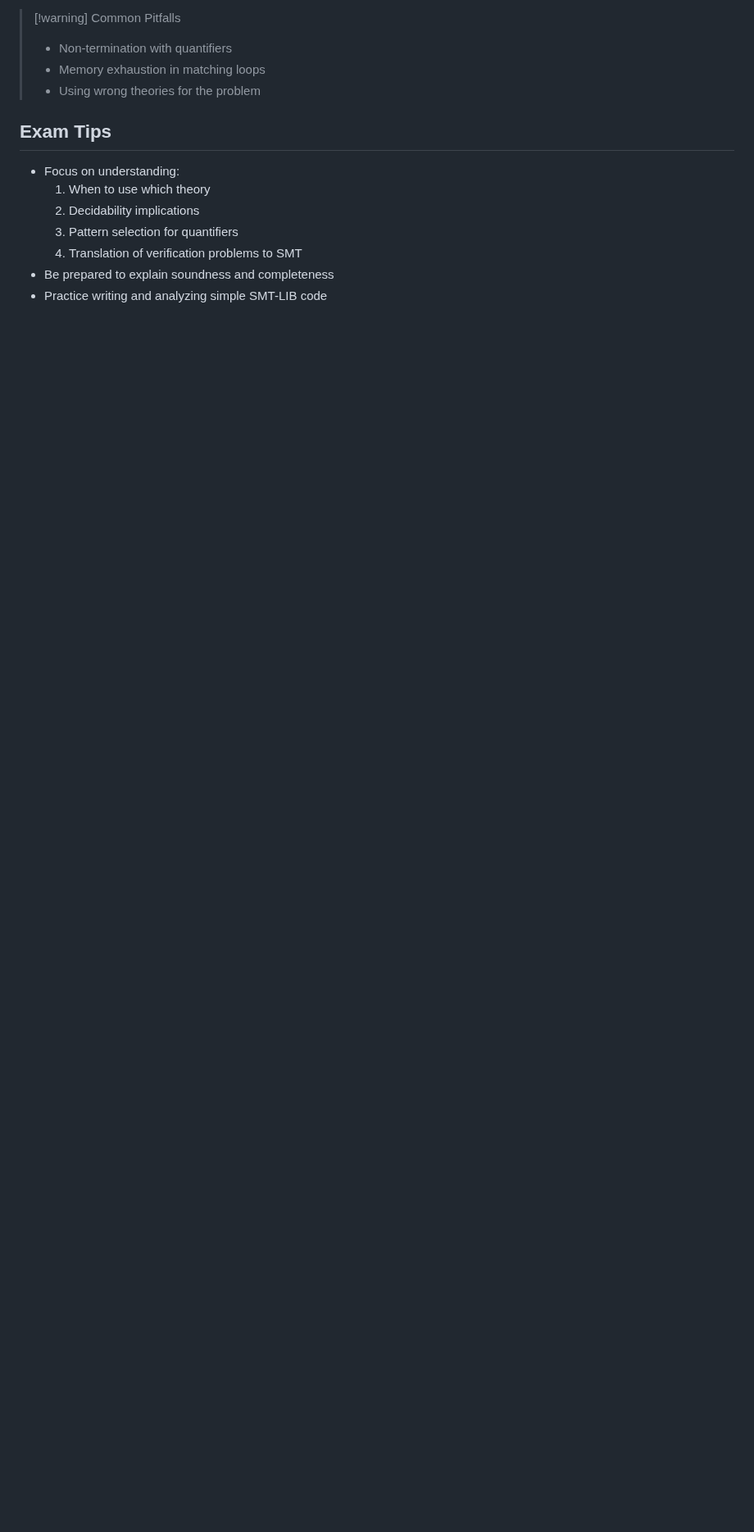
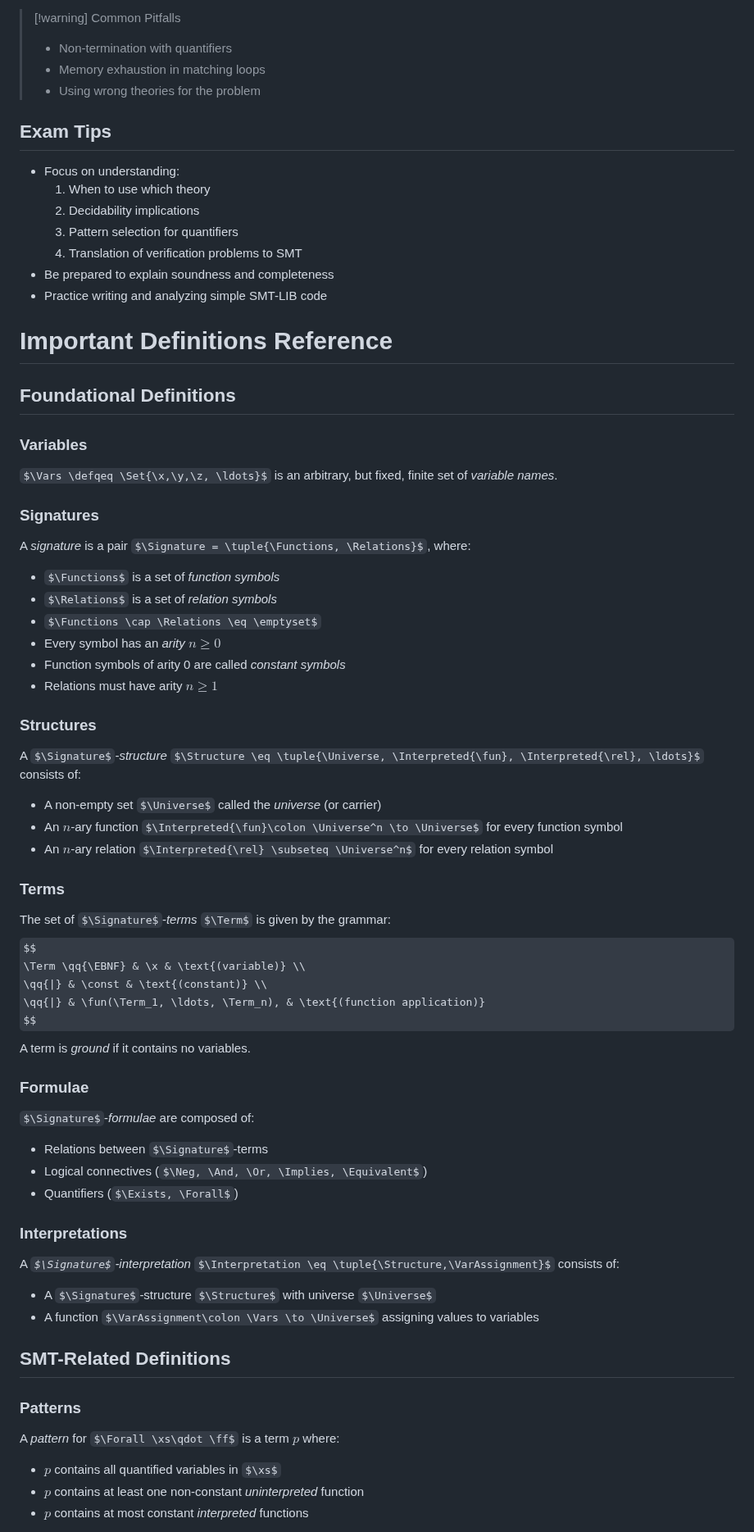
Before and after one commit to magladko/DTU-notes, a Markdown page: Program Verification/EXAM NOTES/3. Automated Reasoning.md, the part around one of its changes. Shown at 82% size. Rendered like a GitHub page; some formulas as TeX source; blank space fills up the shorter version.

Commit message:
vault backup: 2024-12-03 22:24:53

```diff
--- a/Program Verification/EXAM NOTES/3. Automated Reasoning.md
+++ b/Program Verification/EXAM NOTES/3. Automated Reasoning.md
@@ -109,3 +109,53 @@
 - Be prepared to explain soundness and completeness
 - Practice writing and analyzing simple SMT-LIB code
 
+# Important Definitions Reference
+
+## Foundational Definitions
+
+### Variables
+$\Vars \defqeq \Set{\x,\y,\z, \ldots}$ is an arbitrary, but fixed, finite set of *variable names*.
+
+### Signatures
+A *signature* is a pair $\Signature = \tuple{\Functions, \Relations}$, where:
+- $\Functions$ is a set of *function symbols*
+- $\Relations$ is a set of *relation symbols*
+- $\Functions \cap \Relations \eq \emptyset$
+- Every symbol has an *arity* $n \geq 0$
+- Function symbols of arity 0 are called *constant symbols*
+- Relations must have arity $n \geq 1$
+
+### Structures
+A $\Signature$-*structure* $\Structure \eq \tuple{\Universe, \Interpreted{\fun}, \Interpreted{\rel}, \ldots}$ consists of:
+- A non-empty set $\Universe$ called the *universe* (or carrier)
+- An $n$-ary function $\Interpreted{\fun}\colon \Universe^n \to \Universe$ for every function symbol
+- An $n$-ary relation $\Interpreted{\rel} \subseteq \Universe^n$ for every relation symbol
+
+### Terms
+The set of $\Signature$-*terms* $\Term$ is given by the grammar:
+$$
+\Term \qq{\EBNF} & \x & \text{(variable)} \\
+\qq{|} & \const & \text{(constant)} \\
+\qq{|} & \fun(\Term_1, \ldots, \Term_n), & \text{(function application)}
+$$
+A term is *ground* if it contains no variables.
+
+### Formulae
+$\Signature$-*formulae* are composed of:
+- Relations between $\Signature$-terms
+- Logical connectives ($\Neg, \And, \Or, \Implies, \Equivalent$)
+- Quantifiers ($\Exists, \Forall$)
+
+### Interpretations
+A *$\Signature$-interpretation* $\Interpretation \eq \tuple{\Structure,\VarAssignment}$ consists of:
+- A $\Signature$-structure $\Structure$ with universe $\Universe$
+- A function $\VarAssignment\colon \Vars \to \Universe$ assigning values to variables
+
+## SMT-Related Definitions
+
+### Patterns
+A *pattern* for $\Forall \xs\qdot \ff$ is a term $p$ where:
+- $p$ contains all quantified variables in $\xs$
+- $p$ contains at least one non-constant *uninterpreted* function
+- $p$ contains at most constant *interpreted* functions
+
```
Also changed, not shown: other parts of Program Verification/EXAM NOTES/3. Automated Reasoning.md (+26 -3 lines).
